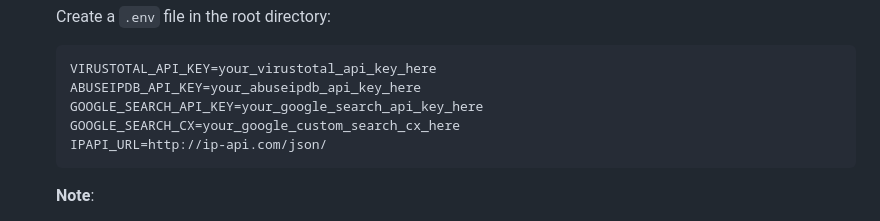
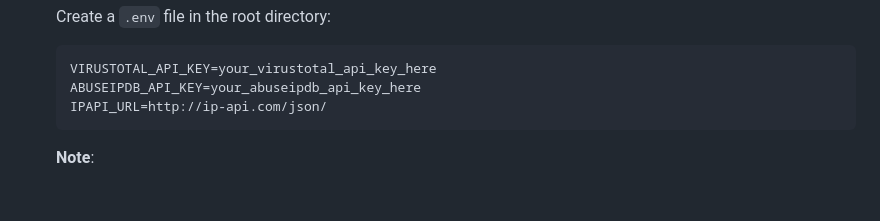
Before and after one commit to useru1k/email-analysis, a Markdown page: README.md, the part around the change. Drawn GitHub-style; blank space fills up the shorter version.

Commit message:
Update README with project details and instructions

````diff
--- a/README.md
+++ b/README.md
@@ -65,8 +65,6 @@ An Email Analysis Tool with threat scoring, URL/attachment safety checks, and co
    ```env
    VIRUSTOTAL_API_KEY=your_virustotal_api_key_here
    ABUSEIPDB_API_KEY=your_abuseipdb_api_key_here
-   GOOGLE_SEARCH_API_KEY=your_google_search_api_key_here
-   GOOGLE_SEARCH_CX=your_google_custom_search_cx_here
    IPAPI_URL=http://ip-api.com/json/
    ```
 
````
